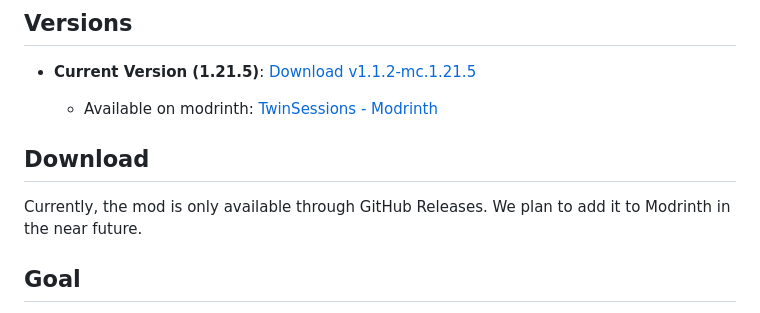
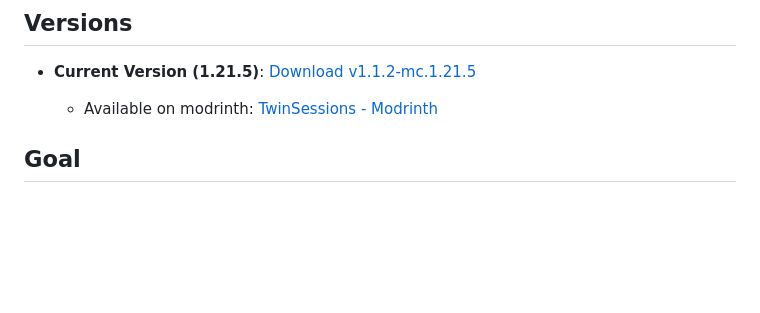
Before and after one commit to TheMisterFish/Fabric_TwinSession, a Markdown page: README.md, the part around the change. GitHub-like rendering; blank space fills up the shorter version.

Commit message:
Update README to remove download information
Removed download section mentioning future Modrinth availability.

```diff
--- a/README.md
+++ b/README.md
@@ -30,10 +30,6 @@ v1.0.3:
 - **Current Version (1.21.5)**: [Download v1.1.2-mc.1.21.5](https://github.com/TheMisterFish/Fabric_TwinSession/releases/tag/v1.1.2-mc.1.21.5)
 
     - Available on modrinth: [TwinSessions - Modrinth](https://modrinth.com/mod/twinsession)
-
-## Download
-
-Currently, the mod is only available through GitHub Releases. We plan to add it to Modrinth in the near future.
 
 ## Goal
 
```
